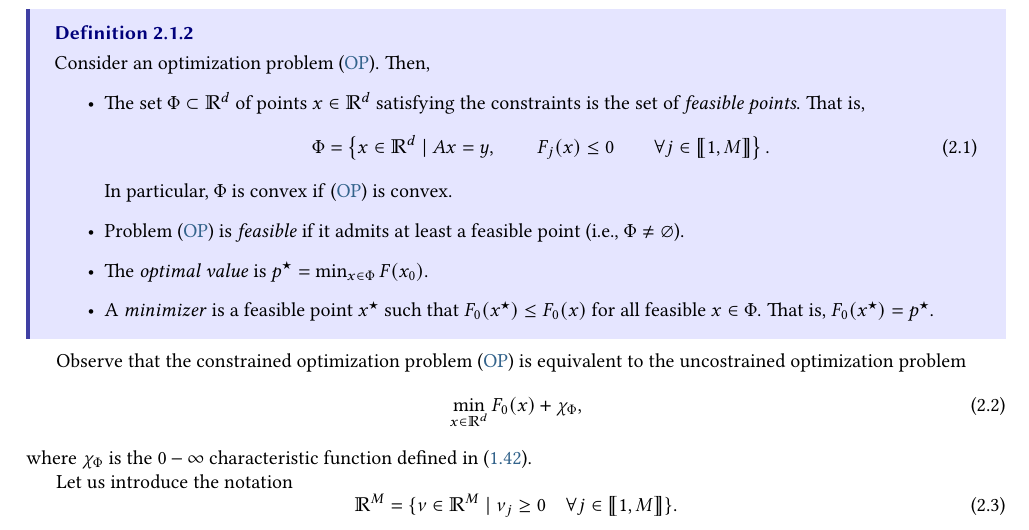
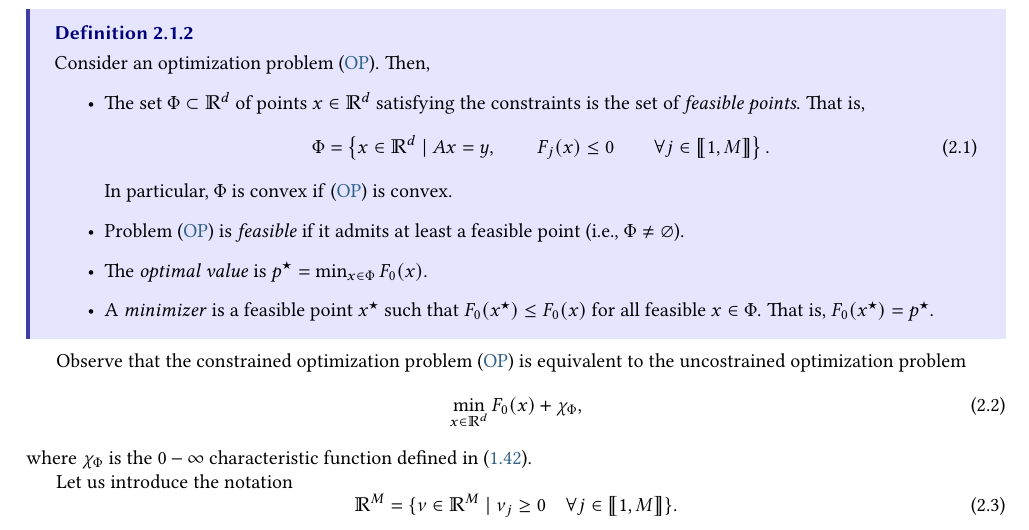
Before and after one commit to drblobfish/opt-contr-data-poly, a LaTeX thesis (poly-ocd.tex, which reads parts/optimisation.tex): part of page 16 of 53, cut so that both start at the same text. Compiled offline with pdfLaTeX.

Commit message:
typo in definition of maximum

```diff
--- a/parts/optimisation.tex
+++ b/parts/optimisation.tex
@@ -729,7 +729,7 @@
                \end{equation}
                In particular, $\feas$ is convex if \eqref{eq:op} is convex.
          \item Problem \eqref{eq:op} is \emph{feasible} if it admits at least a feasible point (i.e., $\feas\neq \varnothing$).
-         \item The \emph{optimal value} is $p^\star = \min_{x\in\feas} F(x_0)$.
+         \item The \emph{optimal value} is $p^\star = \min_{x\in\feas} F_0(x)$.
          \item A \emph{minimizer} is a feasible point $x^\star$ such that $F_0(x^\star)\le F_0(x)$ for all feasible $x\in \feas$. That is, $F_0(x^\star)=p^\star$.
      \end{itemize}
  }
```
